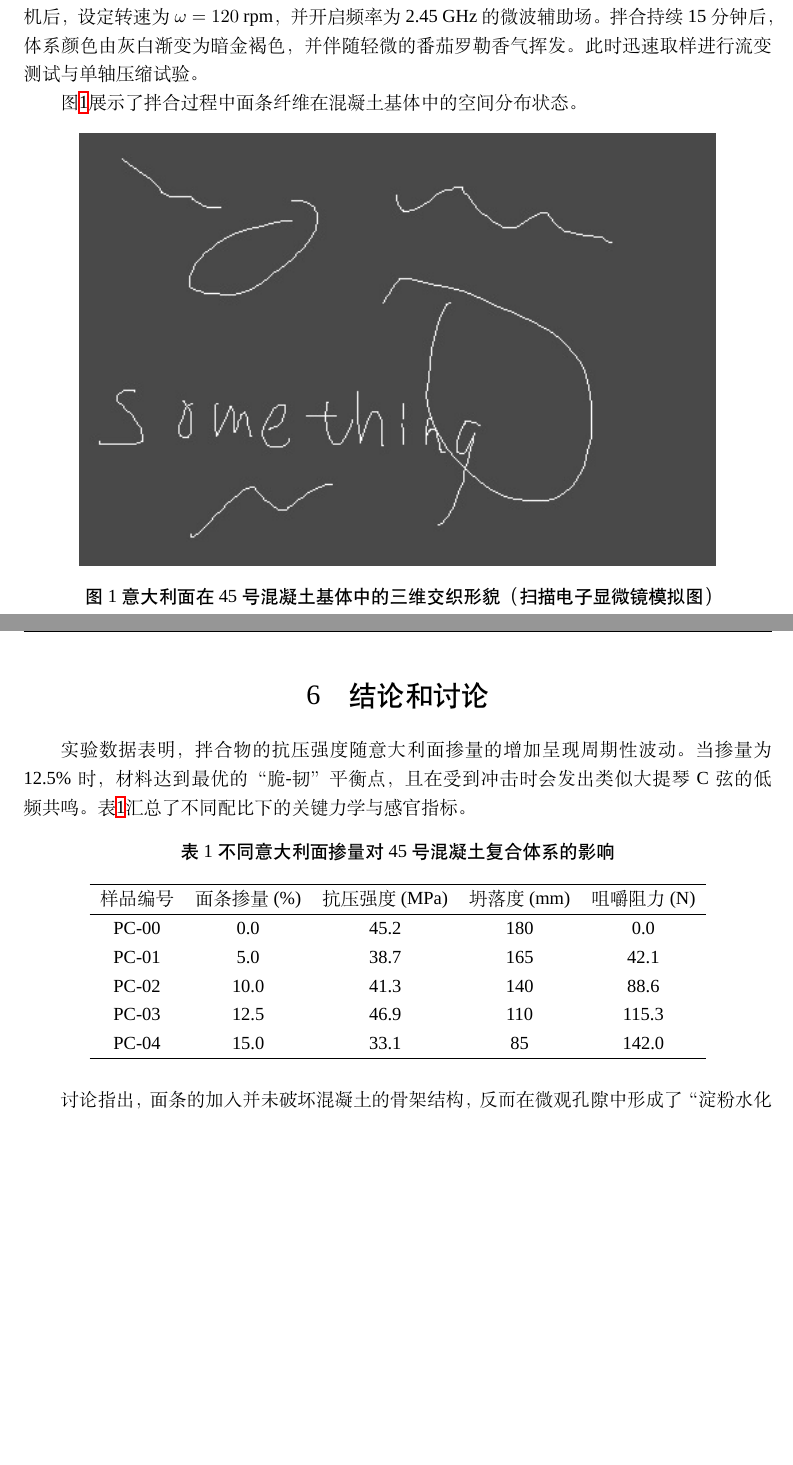
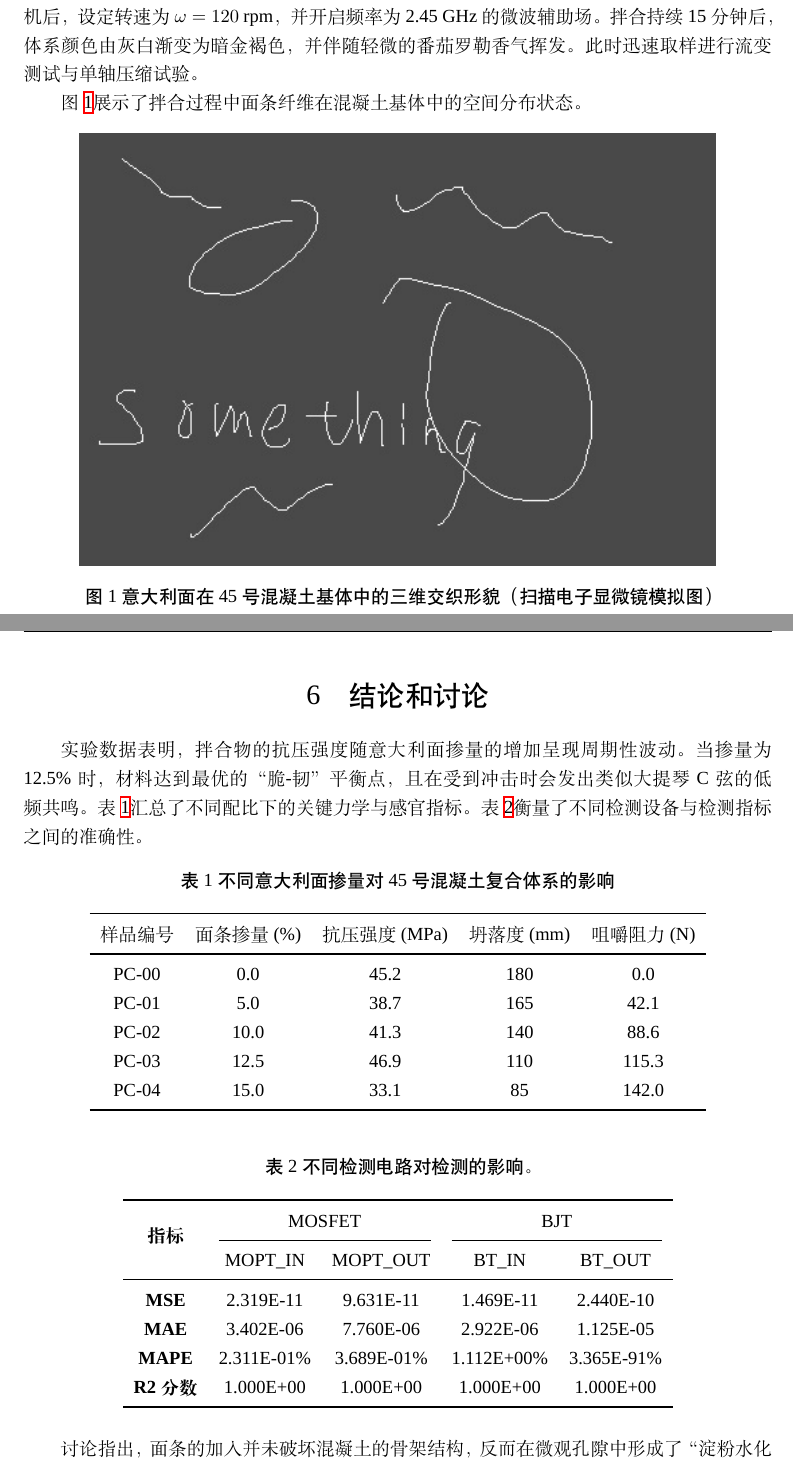
Before and after one commit to yyc12345/aust-thesis-template, a LaTeX thesis (aust-class-report-example.tex, which reads aust-thesis-example/body.tex, aust-thesis-example/packages.tex): two parts of pages 8 and 9 of 11, joined at a grey line, cut so that both start at the same text, the shorter picture padded with empty space. Compiled offline with XeLaTeX; a missing font is replaced by an installed copy or a similar font.

Commit message:
feat: add multicol/row table example.

```diff
--- a/aust-thesis-example/body.tex
+++ b/aust-thesis-example/body.tex
@@ -81,7 +81,7 @@
 
 实验在恒温（22$\pm$0.5$^\circ$C）与恒湿（50\%RH）的地下实验室中进行。首先将混凝土干料投入搅拌槽，随后以0.1kg/s的速率缓慢加入预先沸煮至“Al Dente”状态的意大利面。启动搅拌机后，设定转速为 $\omega = 120\ \text{rpm}$，并开启频率为 2.45 GHz 的微波辅助场。拌合持续15分钟后，体系颜色由灰白渐变为暗金褐色，并伴随轻微的番茄罗勒香气挥发。此时迅速取样进行流变测试与单轴压缩试验。
 
-图\ref{fig:mix_process}展示了拌合过程中面条纤维在混凝土基体中的空间分布状态。
+\cref{fig:mix-process}展示了拌合过程中面条纤维在混凝土基体中的空间分布状态。
 
 \begin{figure}[htbp]
   \centering
@@ -101,22 +101,40 @@
 \section{结论和讨论}
 \markboth{结论和讨论}{}
 
-实验数据表明，拌合物的抗压强度随意大利面掺量的增加呈现周期性波动。当掺量为12.5\%时，材料达到最优的“脆-韧”平衡点，且在受到冲击时会发出类似大提琴C弦的低频共鸣。表\ref{tab:results}汇总了不同配比下的关键力学与感官指标。
+实验数据表明，拌合物的抗压强度随意大利面掺量的增加呈现周期性波动。当掺量为12.5\%时，材料达到最优的“脆-韧”平衡点，且在受到冲击时会发出类似大提琴C弦的低频共鸣。\cref{tab:results}汇总了不同配比下的关键力学与感官指标。\cref{tab:result-probes}衡量了不同检测设备与检测指标之间的准确性。
 
 \begin{table}[htbp]
   \centering
   \caption{不同意大利面掺量对45号混凝土复合体系的影响}
   \label{tab:results}
   \begin{tabular}{cccccc}
-    \hline
+    \toprule
     样品编号 & 面条掺量(\%) & 抗压强度(MPa) & 坍落度(mm) & 咀嚼阻力(N) \\
-    \hline
+    \midrule
     PC-00 & 0.0 & 45.2 & 180 & 0.0 \\
     PC-01 & 5.0 & 38.7 & 165 & 42.1 \\
     PC-02 & 10.0 & 41.3 & 140 & 88.6 \\
     PC-03 & 12.5 & 46.9 & 110 & 115.3 \\
     PC-04 & 15.0 & 33.1 & 85 & 142.0 \\
-    \hline
+    \bottomrule
+  \end{tabular}
+\end{table}
+
+\begin{table}[htbp]
+  \centering
+  \caption{不同检测电路对检测的影响。}
+  \label{tab:result-probes}
+  \begin{tabular}{ccccc}
+    \toprule
+    \multirow{2}{*}{\textbf{指标}} & \multicolumn{2}{c}{MOSFET} & \multicolumn{2}{c}{BJT} \\
+    \cmidrule(lr){2-3}\cmidrule(lr){4-5}
+    & MOPT\_IN & MOPT\_OUT & BT\_IN & BT\_OUT \\
+    \midrule
+    \textbf{MSE} & 2.319E-11 & 9.631E-11 & 1.469E-11 & 2.440E-10 \\
+    \textbf{MAE} & 3.402E-06 & 7.760E-06 & 2.922E-06 & 1.125E-05 \\
+    \textbf{MAPE} & 2.311E-01\% & 3.689E-01\% & 1.112E+00\% & 3.365E-91\% \\
+    \textbf{R2分数} & 1.000E+00 & 1.000E+00 & 1.000E+00 & 1.000E+00 \\
+    \bottomrule
   \end{tabular}
 \end{table}
 
--- a/aust-thesis-example/packages.tex
+++ b/aust-thesis-example/packages.tex
@@ -1,2 +1,6 @@
 % 用于数学公式
 \usepackage{amsmath}
+% 用于创建三线表
+\usepackage{booktabs}
+% 表格跨行跨列
+\usepackage{multirow}
```
Also changed, not shown: aust-book-report-example.tex (+0 -3 lines), aust-class-report-example.tex (+3 -3 lines), aust-thesis-example/body.tex (2 more changed lines).
